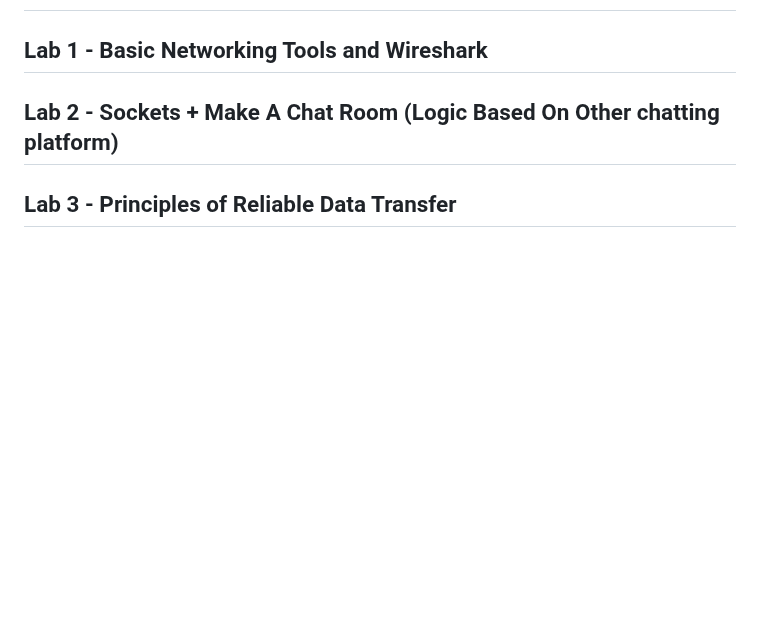
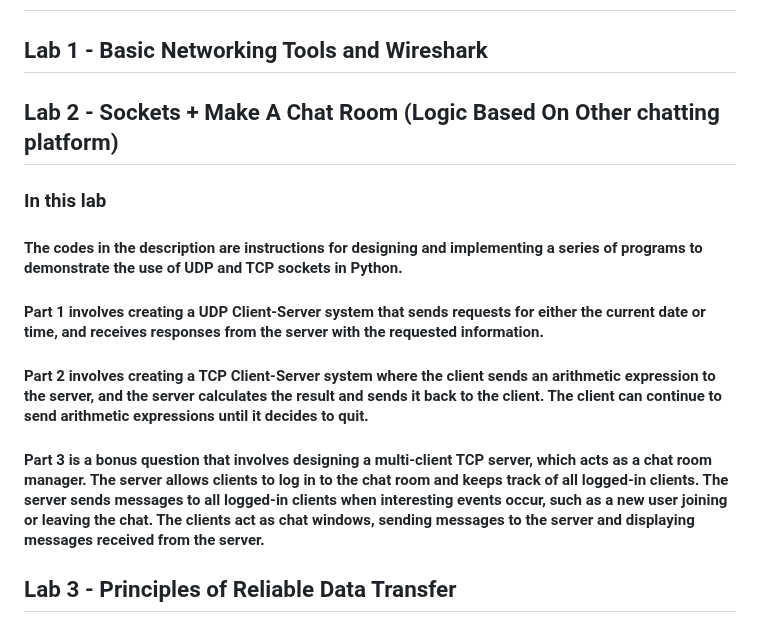
Before and after one commit to gautamop01/CS212-Computer-Networks, a Markdown page: README.md, the part around the change. Drawn GitHub-style; blank space fills up the shorter version.

```diff
--- a/README.md
+++ b/README.md
@@ -2,6 +2,12 @@
 # Computer Networks Course
 ## Lab 1 - Basic Networking Tools and Wireshark
 ## Lab 2 - Sockets + Make A Chat Room (Logic Based On Other chatting platform)
+### In this lab
+#### The codes in the description are instructions for designing and implementing a series of programs to demonstrate the use of UDP and TCP sockets in Python.
+#### Part 1 involves creating a UDP Client-Server system that sends requests for either the current date or time, and receives responses from the server with the requested information.
+#### Part 2 involves creating a TCP Client-Server system where the client sends an arithmetic expression to the server, and the server calculates the result and sends it back to the client. The client can continue to send arithmetic expressions until it decides to quit.
+#### Part 3 is a bonus question that involves designing a multi-client TCP server, which acts as a chat room manager. The server allows clients to log in to the chat room and keeps track of all logged-in clients. The server sends messages to all logged-in clients when interesting events occur, such as a new user joining or leaving the chat. The clients act as chat windows, sending messages to the server and displaying messages received from the server.
+
 ## Lab 3 - Principles of Reliable Data Transfer
 ### In this lab i completed these codes:
 #### Testbench.py: This file is used to run the simulations and test the reliability of the different protocols. It contains the main function that initiates the simulation and sets the parameters such as the number of messages to send, the probability of packet corruption (Pc), and the probability of packet loss (Pl).
```
